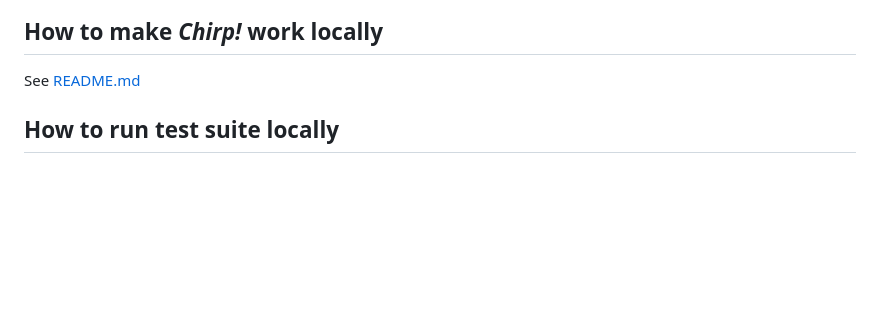
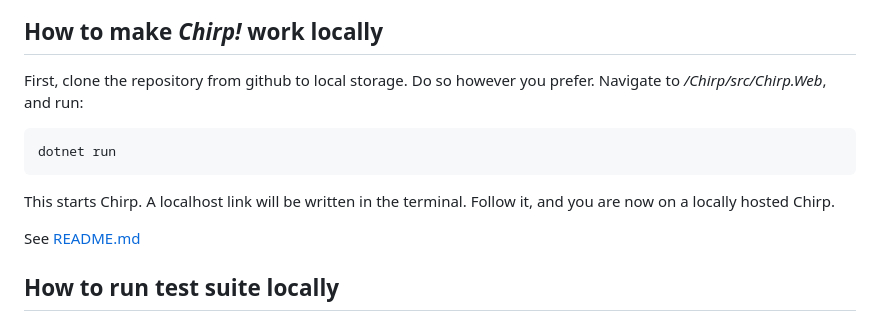
Before and after one commit to FrederikBertelsen/Chirp, a Markdown page: docs/rapport.md, the part around the change. Drawn GitHub-style; blank space fills up the shorter version.

````diff
--- a/docs/rapport.md
+++ b/docs/rapport.md
@@ -87,6 +87,13 @@ We had 2 issue templates “Bug rapport” and “Feature request”: \
 ![Feature Request](images%2FFeature%20Request.png)
 
 ## How to make _Chirp!_ work locally
+First, clone the repository from github to local storage. Do so however you prefer.
+Navigate to  */Chirp/src/Chirp.Web*, and run:
+```
+dotnet run
+```
+This starts Chirp. A localhost link will be written in the terminal. Follow it, and you are now on a locally hosted Chirp.
+
 See [README.md](..%2FREADME.md)
 
 ## How to run test suite locally
````
